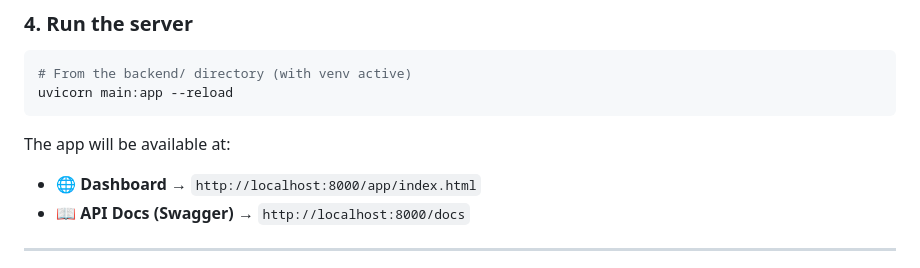
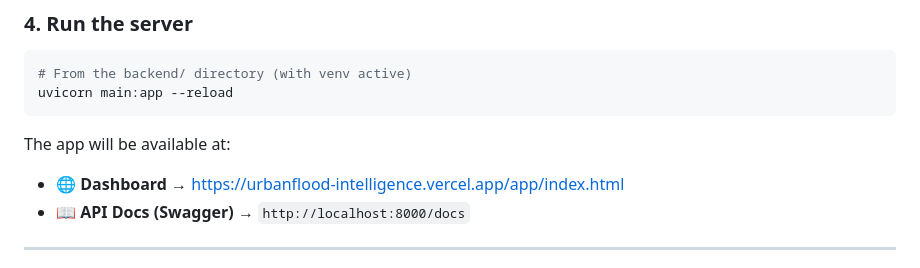
Before and after one commit to Desairushabh45/urbanflood-intelligence, a Markdown page: README.md, the part around the change. Drawn GitHub-style.

```diff
--- a/README.md
+++ b/README.md
@@ -97,7 +97,7 @@ uvicorn main:app --reload
 
 The app will be available at:
 
-- 🌐 **Dashboard** → `http://localhost:8000/app/index.html`
+- 🌐 **Dashboard** → https://urbanflood-intelligence.vercel.app/app/index.html
 - 📖 **API Docs (Swagger)** → `http://localhost:8000/docs`
 
 ---
```
